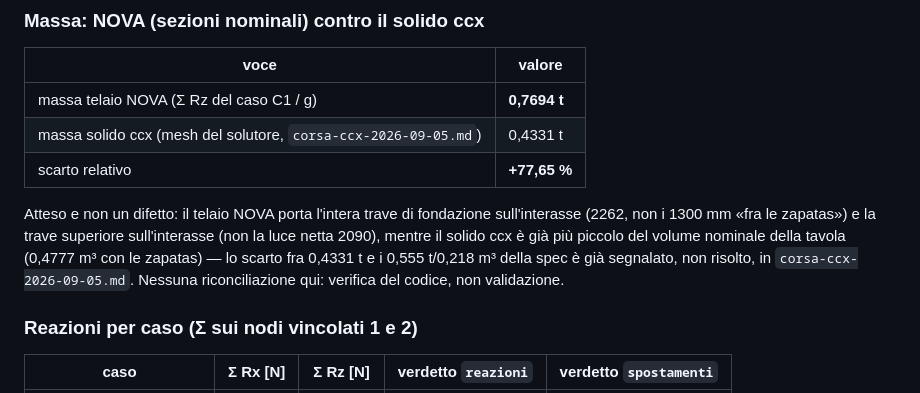
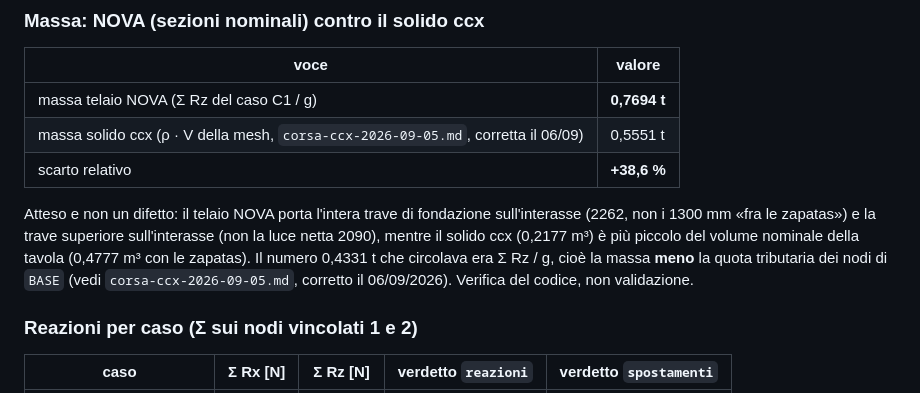
Before and after one commit to maeurong/NOVA, a Markdown page: docs/caso-studio/README.md, the part around the change. Rendered like a GitHub page.

Commit message:
docs(caso-studio): massa del solido 0,5551 t nella tabella del MURO 1, scarto +38,6 %
Co-Authored-By: Claude Fable 5.1 <noreply@anthropic.com>
Claude-Session: https://claude.ai/code/session_01EdTcdzVMf1xmyTGxRwMKuN

```diff
--- a/docs/caso-studio/README.md
+++ b/docs/caso-studio/README.md
@@ -97,14 +97,15 @@ File: [`muro_1.nova.json`](muro_1.nova.json). Corsa vera su OpenSees 3.8.0 (`chi
 | voce | valore |
 |---|---|
 | massa telaio NOVA (Σ Rz del caso C1 / g) | **0,7694 t** |
-| massa solido ccx (mesh del solutore, `corsa-ccx-2026-09-05.md`) | 0,4331 t |
-| scarto relativo | **+77,65 %** |
+| massa solido ccx (ρ · V della mesh, `corsa-ccx-2026-09-05.md`, corretta il 06/09) | 0,5551 t |
+| scarto relativo | **+38,6 %** |
 
 Atteso e non un difetto: il telaio NOVA porta l'intera trave di fondazione sull'interasse (2262,
 non i 1300 mm «fra le zapatas») e la trave superiore sull'interasse (non la luce netta 2090),
-mentre il solido ccx è già più piccolo del volume nominale della tavola (0,4777 m³ con le
-zapatas) — lo scarto fra 0,4331 t e i 0,555 t/0,218 m³ della spec è già segnalato, non risolto,
-in `corsa-ccx-2026-09-05.md`. Nessuna riconciliazione qui: verifica del codice, non validazione.
+mentre il solido ccx (0,2177 m³) è più piccolo del volume nominale della tavola (0,4777 m³ con le
+zapatas). Il numero 0,4331 t che circolava era Σ Rz / g, cioè la massa **meno** la quota tributaria
+dei nodi di `BASE` (vedi `corsa-ccx-2026-09-05.md`, corretto il 06/09/2026). Verifica del codice,
+non validazione.
 
 ### Reazioni per caso (Σ sui nodi vincolati 1 e 2)
 
```
